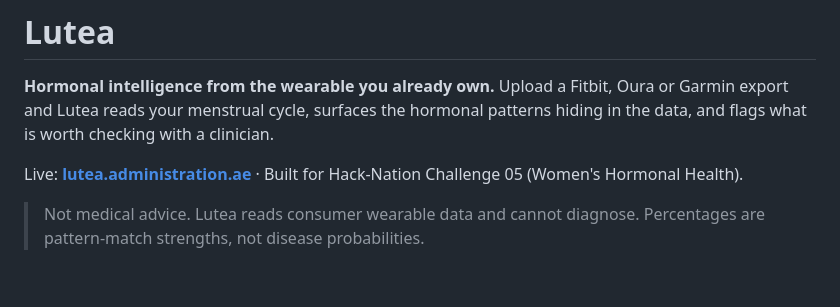
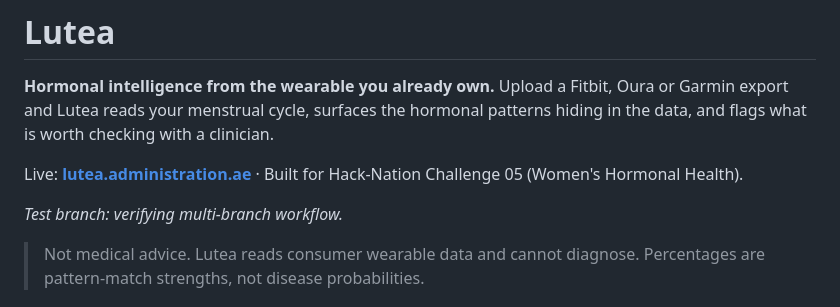
Before and after one commit to KatarinaAraqelyan/Totally-Spies-lutea, a Markdown page: README.md, the part around the change. GitHub-like rendering; blank space fills up the shorter version.

Commit message:
Add test note to README for branch workflow testing
Small change on a dedicated branch to verify multi-branch push/PR workflow.

```diff
--- a/README.md
+++ b/README.md
@@ -5,6 +5,8 @@ Upload a Fitbit, Oura or Garmin export and Lutea reads your menstrual cycle, sur
 the hormonal patterns hiding in the data, and flags what is worth checking with a clinician.
 
 Live: **[lutea.administration.ae](https://lutea.administration.ae)** · Built for Hack-Nation Challenge 05 (Women's Hormonal Health).
+
+_Test branch: verifying multi-branch workflow._
 
 > Not medical advice. Lutea reads consumer wearable data and cannot diagnose. Percentages are pattern-match strengths, not disease probabilities.
 
```
